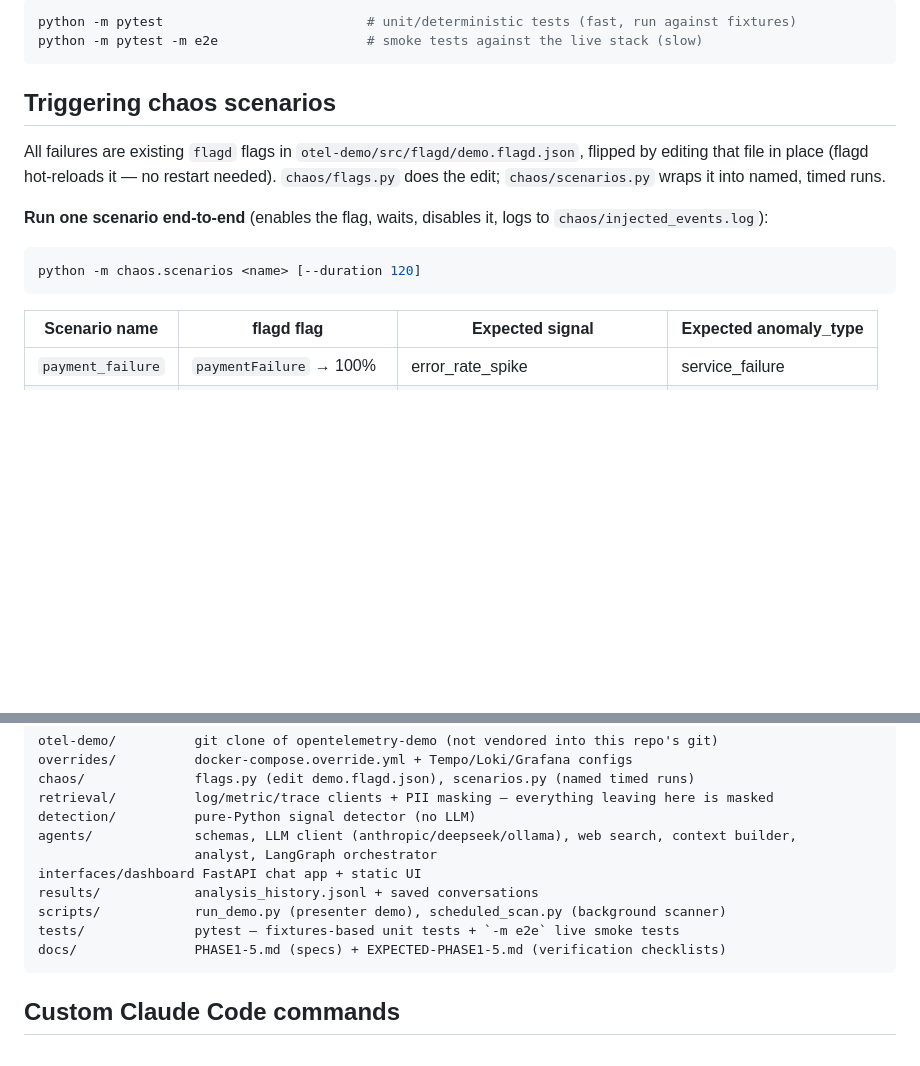
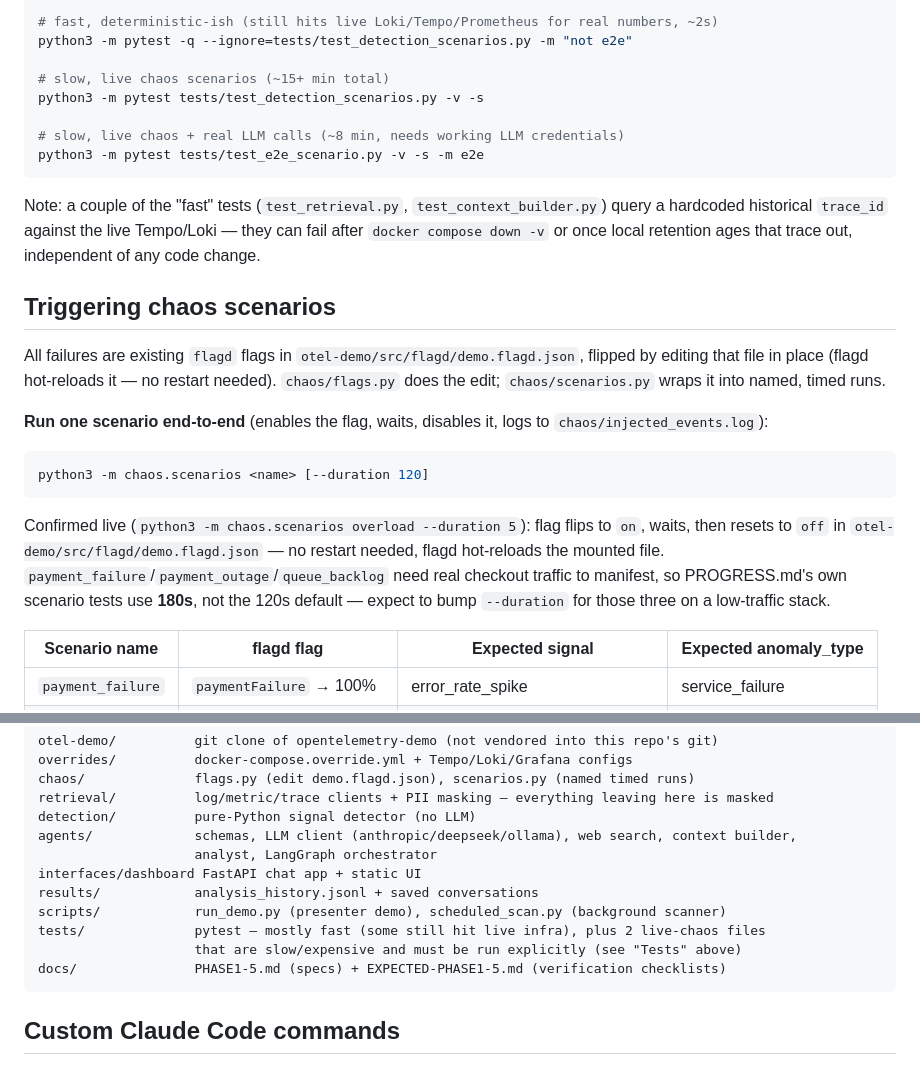
Before and after one commit to namdh58/log-analyzer-ai, a Markdown page: README.md, 2 parts joined by grey strips. GitHub-like rendering; blank space fills up the shorter version.

````diff
--- a/README.md
+++ b/README.md
@@ -90,7 +116,16 @@ python -m scripts.run_demo --no-pause     # unattended dry-run
 ```bash
-python -m pytest                          # unit/deterministic tests (fast, run against fixtures)
-python -m pytest -m e2e                   # smoke tests against the live stack (slow)
+# fast, deterministic-ish (still hits live Loki/Tempo/Prometheus for real numbers, ~2s)
+python3 -m pytest -q --ignore=tests/test_detection_scenarios.py -m "not e2e"
+
+# slow, live chaos scenarios (~15+ min total)
+python3 -m pytest tests/test_detection_scenarios.py -v -s
+
+# slow, live chaos + real LLM calls (~8 min, needs working LLM credentials)
+python3 -m pytest tests/test_e2e_scenario.py -v -s -m e2e
 ```
+Note: a couple of the "fast" tests (`test_retrieval.py`, `test_context_builder.py`) query a
+hardcoded historical `trace_id` against the live Tempo/Loki — they can fail after
+`docker compose down -v` or once local retention ages that trace out, independent of any code change.
 
 ## Triggering chaos scenarios
 
@@ -100,8 +135,13 @@ that file in place (flagd hot-reloads it — no restart needed). `chaos/flags.py
 
 **Run one scenario end-to-end** (enables the flag, waits, disables it, logs to `chaos/injected_events.log`):
 ```bash
-python -m chaos.scenarios <name> [--duration 120]
+python3 -m chaos.scenarios <name> [--duration 120]
 ```
+Confirmed live (`python3 -m chaos.scenarios overload --duration 5`): flag flips to `on`, waits, then
+resets to `off` in `otel-demo/src/flagd/demo.flagd.json` — no restart needed, flagd hot-reloads the
+mounted file. `payment_failure`/`payment_outage`/`queue_backlog` need real checkout traffic to
+manifest, so PROGRESS.md's own scenario tests use **180s**, not the 120s default — expect to bump
+`--duration` for those three on a low-traffic stack.
 
 | Scenario name | flagd flag | Expected signal | Expected anomaly_type |
 |---|---|---|---|
@@ -139,7 +179,8 @@ agents/             schemas, LLM client (anthropic/deepseek/ollama), web search,
 interfaces/dashboard FastAPI chat app + static UI
 results/            analysis_history.jsonl + saved conversations
 scripts/            run_demo.py (presenter demo), scheduled_scan.py (background scanner)
-tests/              pytest — fixtures-based unit tests + `-m e2e` live smoke tests
+tests/              pytest — mostly fast (some still hit live infra), plus 2 live-chaos files
+                    that are slow/expensive and must be run explicitly (see "Tests" above)
 docs/               PHASE1-5.md (specs) + EXPECTED-PHASE1-5.md (verification checklists)
 ```
 
````
Also changed, not shown: other parts of README.md (+43 -17 lines).
